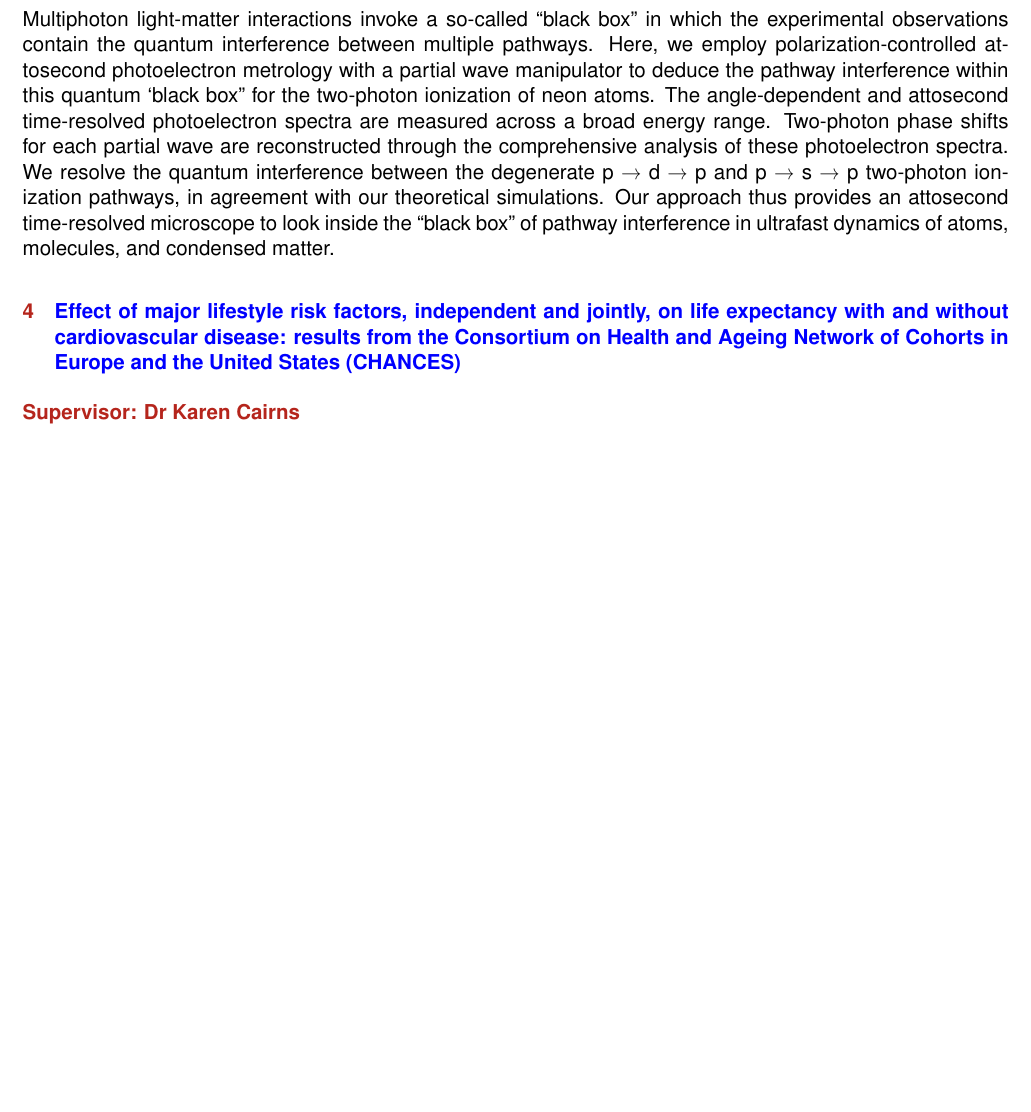
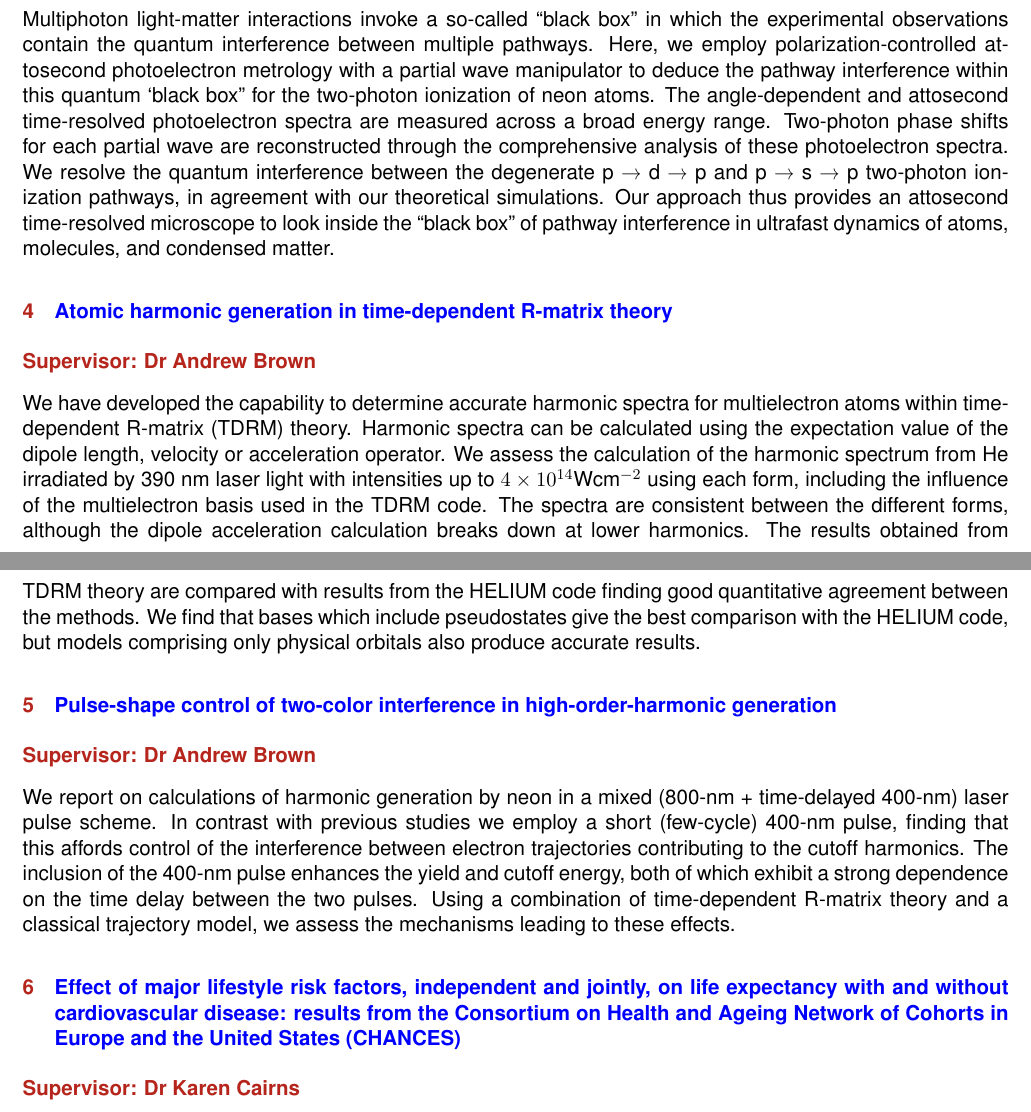
Before and after one commit to abrown41/AMA3020, a LaTeX document (long_investigations/allprojects/long_investigations.tex, which reads long_investigations/allprojects/brown3.tex, long_investigations/allprojects/brown4.tex): part of page 3 of 12 before the commit and two parts of pages 3 and 4 of 13 after it, the two joined at a grey line, cut so that both start at the same text, the shorter picture padded with empty space. Compiled offline with pdfLaTeX.

Commit message:
added two more andrew projects

```diff
--- /dev/null
+++ b/long_investigations/allprojects/brown3.tex
@@ -0,0 +1,15 @@
+\section{\href{https://doi.org/10.1103/PhysRevA.86.053420}{Atomic harmonic generation in time-dependent R-matrix theory}}
+
+\subsection*{Supervisor: Dr Andrew Brown}
+We have developed the capability to determine accurate harmonic spectra for
+multielectron atoms within time-dependent R-matrix (TDRM) theory. Harmonic
+spectra can be calculated using the expectation value of the dipole length,
+velocity or acceleration operator. We assess the calculation of the harmonic
+spectrum from He irradiated by 390 nm laser light with intensities up to
+$4\times10^{14}$Wcm$^{-2}$ using each form, including the influence of the multielectron basis used in
+the TDRM code. The spectra are consistent between the diﬀerent forms, although
+the dipole acceleration calculation breaks down at lower harmonics. The results
+obtained from TDRM theory are compared with results from the HELIUM code finding
+good quantitative agreement between the methods. We find that bases which
+include pseudostates give the best comparison with the HELIUM code, but models
+comprising only physical orbitals also produce accurate results.
--- /dev/null
+++ b/long_investigations/allprojects/brown4.tex
@@ -0,0 +1,4 @@
+\section{\href{https://doi.org/10.1103/PhysRevA.95.013408}{Pulse-shape control of two-color interference in high-order-harmonic generation}}
+
+\subsection*{Supervisor: Dr Andrew Brown}
+We report on calculations of harmonic generation by neon in a mixed (800-nm + time-delayed 400-nm) laser pulse scheme. In contrast with previous studies we employ a short (few-cycle) 400-nm pulse, finding that this affords control of the interference between electron trajectories contributing to the cutoff harmonics. The inclusion of the 400-nm pulse enhances the yield and cutoff energy, both of which exhibit a strong dependence on the time delay between the two pulses. Using a combination of time-dependent R-matrix theory and a classical trajectory model, we assess the mechanisms leading to these effects.
```
Also changed, not shown: long_investigations/allprojects/long_investigations.tex (+2 -0 lines).
